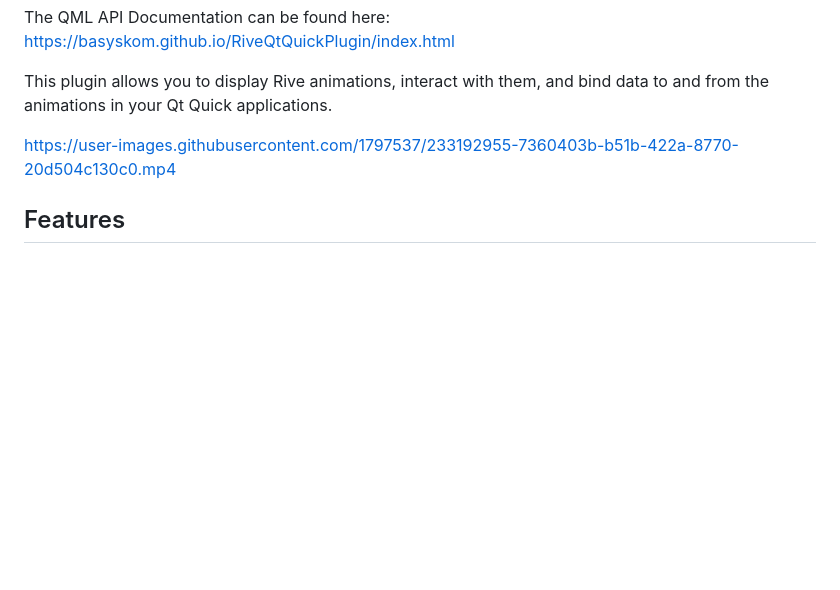
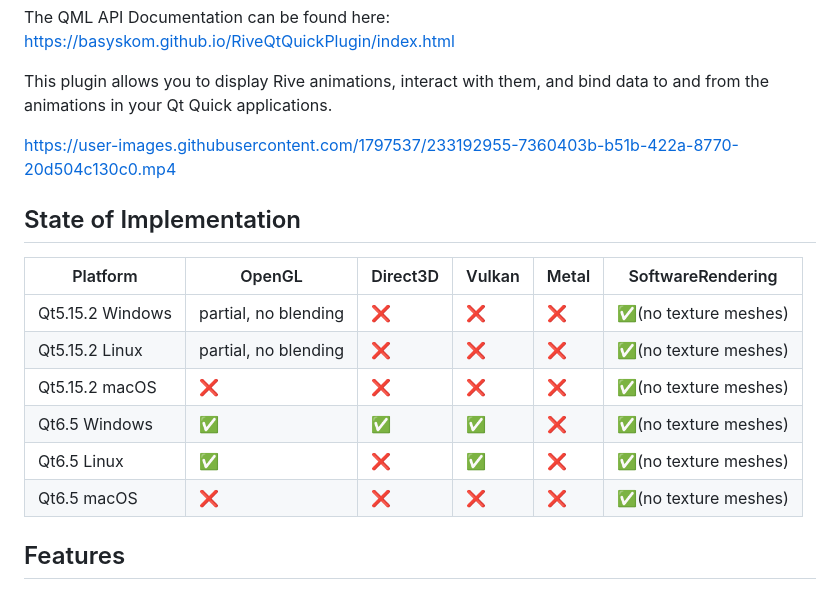
Before and after one commit to basysKom/RiveQtQuickPlugin, a Markdown page: README.md, the part around the change. GitHub-like rendering; blank space fills up the shorter version.

Commit message:
Update README.md
Signed-off-by: Jeremias Bosch <jeremias.bosch@gmail.com>

```diff
--- a/README.md
+++ b/README.md
@@ -15,6 +15,16 @@ The QML API Documentation can be found here: https://basyskom.github.io/RiveQtQu
 This plugin allows you to display Rive animations, interact with them, and bind data to and from the animations in your Qt Quick applications.
 
 https://user-images.githubusercontent.com/1797537/233192955-7360403b-b51b-422a-8770-20d504c130c0.mp4
+
+## State of Implementation
+| Platform            | OpenGL                 | Direct3D    |Vulkan    |Metal    |SoftwareRendering    |
+|----------------     |-----------             |-----------  |-----------|-----------|-----------|
+| Qt5.15.2 Windows    | partial, no blending   |❌|❌|❌|✅(no texture meshes)
+| Qt5.15.2 Linux      | partial, no blending   |❌|❌|❌|✅(no texture meshes)
+| Qt5.15.2 macOS      | ❌                    |❌|❌|❌|✅(no texture meshes)
+| Qt6.5 Windows    | ✅   |✅|✅|❌|✅(no texture meshes)
+| Qt6.5 Linux      | ✅   |❌|✅|❌|✅(no texture meshes)
+| Qt6.5 macOS      | ❌   |❌|❌|❌|✅(no texture meshes)
 
 
 ## Features
```
